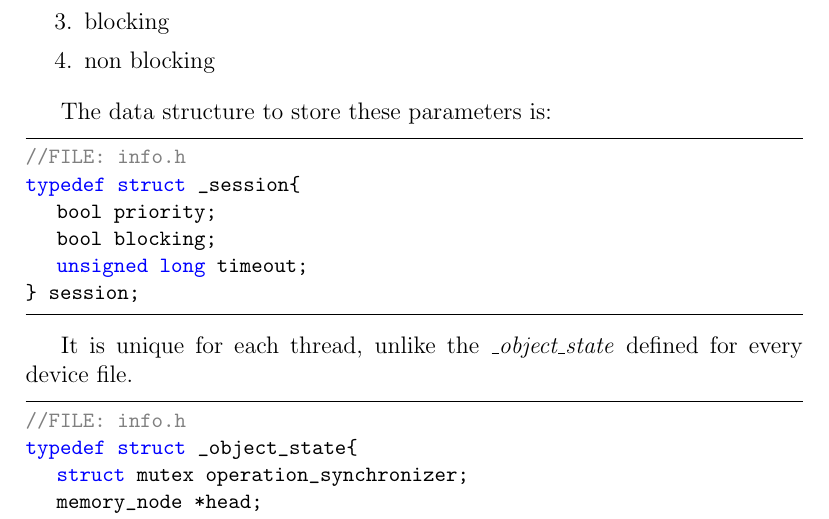
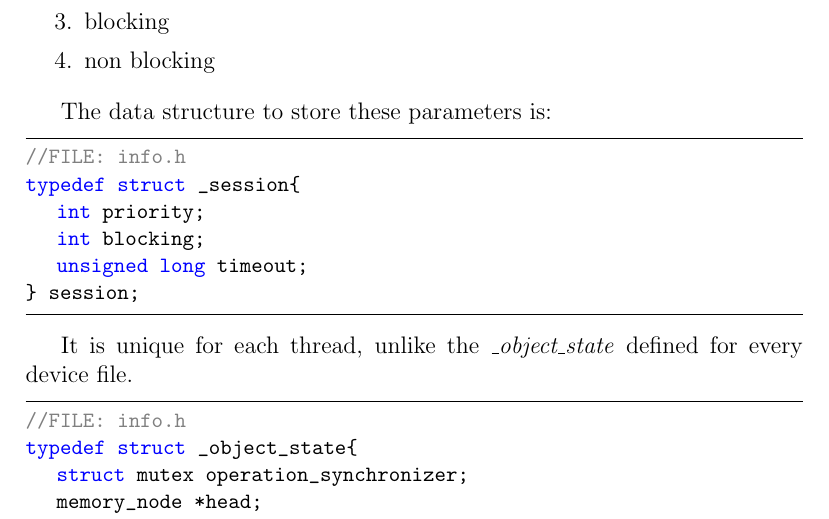
Before and after one commit to matt-merman/AOS, a LaTeX document (report/report.tex): part of page 5 of 16, cut so that both start at the same text. Compiled offline with pdfLaTeX.

Commit message:
type bool

```diff
--- a/report/report.tex
+++ b/report/report.tex
@@ -108,8 +108,8 @@ The data structure to store these parameters is:
 \begin{lstlisting}
 //FILE: info.h
 typedef struct _session{
-	bool priority;
-	bool blocking;
+	int priority;
+	int blocking;
 	unsigned long timeout;
 } session;
 \end{lstlisting}
```
Also changed, not shown: code/info.h (+2 -2 lines), report/report.pdf.
